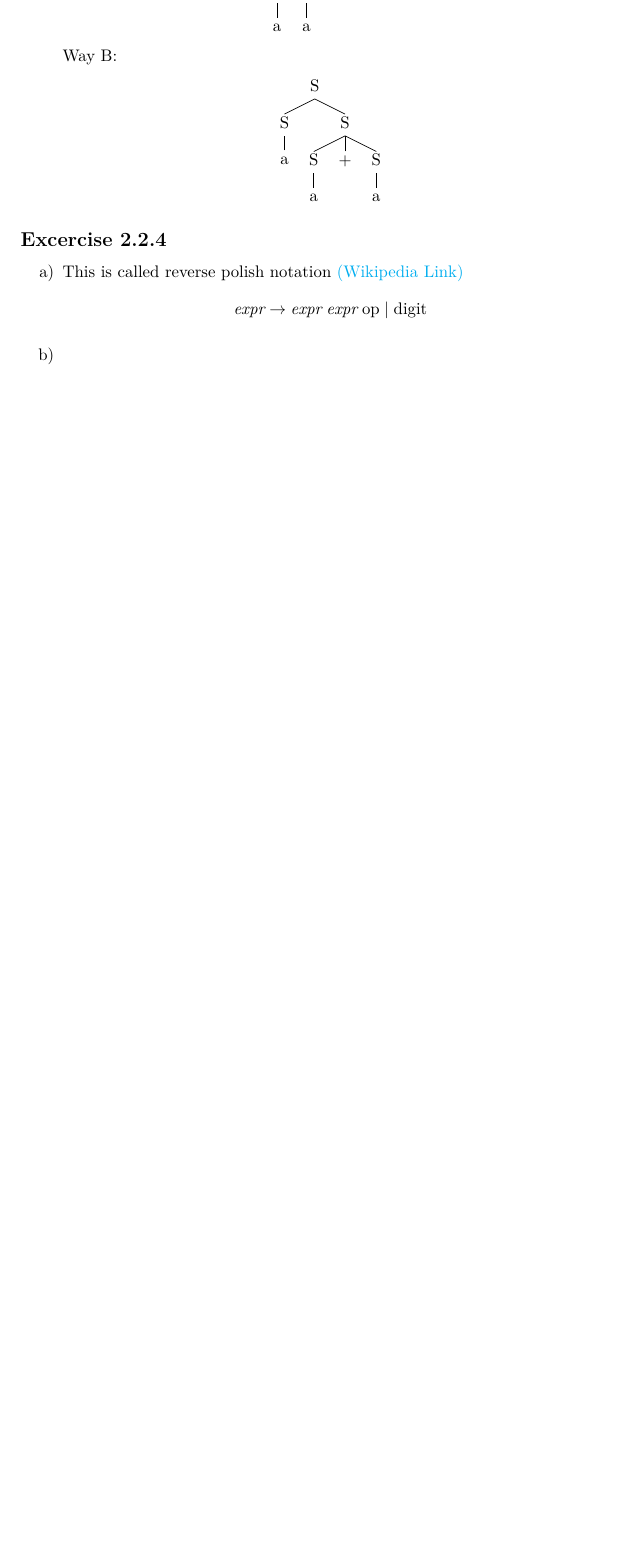
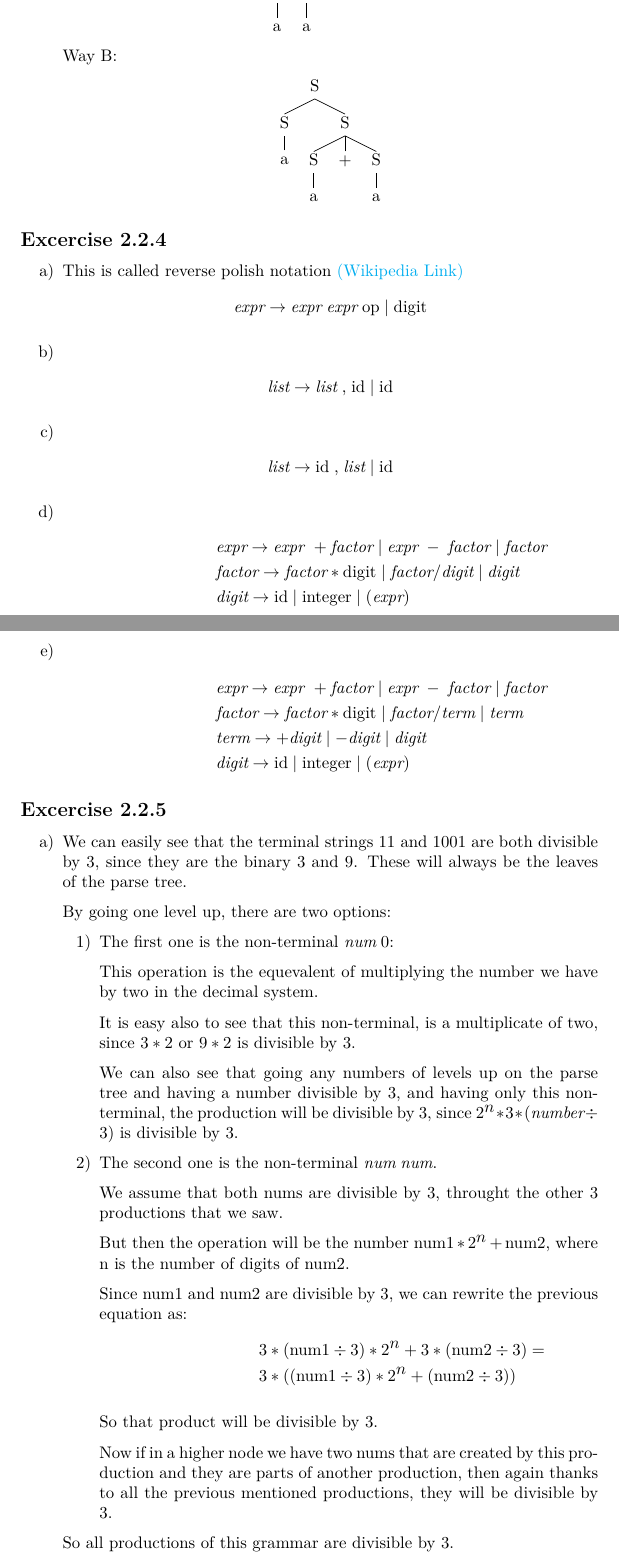
Before and after one commit to LoniasGR/Book-Exercises, a LaTeX document (Compilers - Principles Techniques and Tools/Chapter 2/Chapter 2.tex): part of page 3 of 3 before the commit and two parts of pages 3 and 4 of 5 after it, the two joined at a grey line, cut so that both start at the same text, the shorter picture padded with empty space. Compiled offline with pdfLaTeX.

Commit message:
First part of Chapter 2 almost finished.

```diff
--- a/Compilers - Principles Techniques and Tools/Chapter 2/Chapter 2.tex
+++ b/Compilers - Principles Techniques and Tools/Chapter 2/Chapter 2.tex
@@ -135,4 +135,63 @@ Way B:
         \textit{expr} \rightarrow \textit{expr}\;\textit{expr}\;\text{op} \mid \text{digit}
     \end{gather*}
     \item
+    \begin{gather*}
+        \textit{list} \rightarrow \textit{list} \; \text{,} \;\text{id} \mid \text{id}
+    \end{gather*}
+    \item
+    \begin{gather*}
+        \textit{list} \rightarrow \text{id}\;\text{,}\;\textit{list} \mid \text{id}
+    \end{gather*}
+    \item
+    \begin{gather*}
+        \begin{align*}
+            &\textit{expr} \rightarrow \textit{expr } +  \textit{factor} \mid \textit{expr} \; - \; \textit{factor} \mid \textit{factor}\\
+            &\textit{factor} \rightarrow \textit{factor} * \text{digit} \mid \textit{factor} / \textit{digit} \mid \textit{digit} \\
+            &\textit{digit} \rightarrow \text{id} \mid \text{integer} \mid (\textit{expr})
+        \end{align*}
+    \end{gather*}
+    \item
+    \begin{gather*}
+        \begin{align*}
+            &\textit{expr} \rightarrow \textit{expr } +  \textit{factor} \mid \textit{expr} \; - \; \textit{factor} \mid \textit{factor}\\
+            &\textit{factor} \rightarrow \textit{factor} * \text{digit} \mid \textit{factor} / \textit{term} \mid \textit{term} \\
+            &\textit{term} \rightarrow + \textit{digit} \mid - \textit{digit} \mid \textit{digit} \\
+            &\textit{digit} \rightarrow \text{id} \mid \text{integer} \mid (\textit{expr})
+        \end{align*}
+    \end{gather*}
 \end{enumerate}
+
+\subsection*{Excercise 2.2.5}
+\begin{enumerate}[label=\alph*)]
+\item
+We can easily see that the terminal strings $11$ and $1001$ are both divisible by 3, since they are the binary 3 and 9. These will always be the leaves of the parse tree.
+
+By going one level up, there are two options:
+\begin{enumerate}[label=\arabic*)]
+\item The first one is the non-terminal $\textit{num}\; 0$:
+
+This operation is the equevalent of multiplying the number we have by two in the decimal system.
+
+It is easy also to see that this non-terminal, is a multiplicate of two, since $3*2$ or $9*2$ is divisible by 3.
+
+We can also see that going any numbers of levels up on the parse tree and having a number divisible by 3, and having only this non-terminal, the production will be divisible by 3, since $2^{n} * 3 * (\textit{number} \div 3)$ is divisible by 3.
+
+\item The second one is the non-terminal $\textit{num} \; \textit{num}$.
+
+We assume that both nums are divisible by 3, throught the other 3 productions that we saw.
+
+But then the operation will be the number $\text{num}1 * 2^{n} + \text{num}2$, where n is the number of digits of num2.
+
+Since num1 and num2 are divisible by 3, we can rewrite the previous equation as:
+\begin{gather*}
+    \begin{align*}
+        &3* (\text{num}1 \div 3)*2^{n} + 3*(\text{num}2 \div 3) =\\
+        &3 * ((\text{num}1 \div 3)*2^{n} + (\text{num}2 \div 3))
+\end{align*}
+\end{gather*}
+
+So that product will be divisible by 3.
+
+Now if in a higher node we have two nums that are created by this production and they are parts of another production, then again thanks to all the previous mentioned productions, they will be divisible by 3.
+\end{enumerate}
+So all productions of this grammar are divisible by 3.
```
Also changed, not shown: Compilers - Principles Techniques and Tools/Chapter 2/Chapter 2.pdf, Compilers - Principles Techniques and Tools/Chapter 2/Chapter 2.tex (16 more changed lines).
